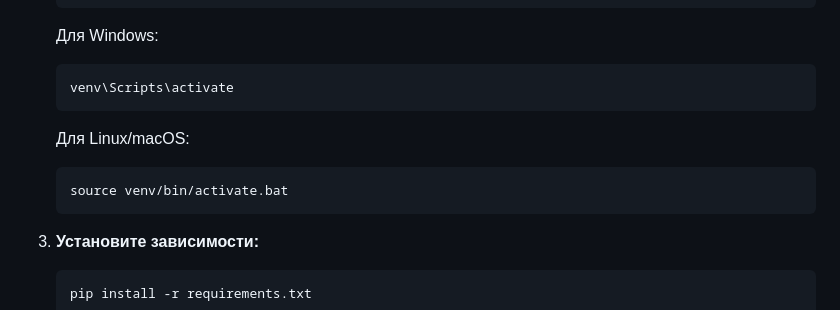
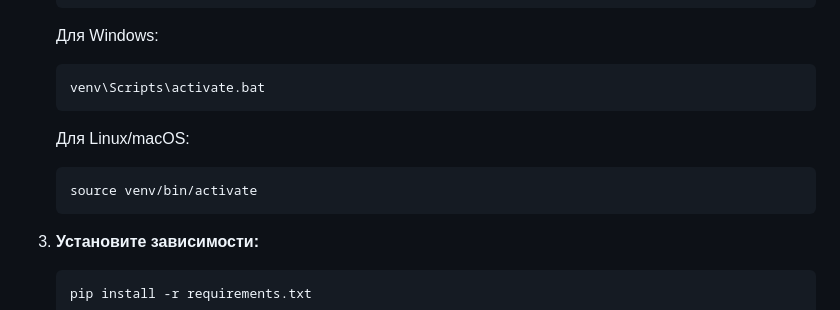
Before and after one commit to pou220/StudyTracker, a Markdown page: README.md, the part around the change. GitHub-like rendering.

````diff
--- a/README.md
+++ b/README.md
@@ -38,11 +38,11 @@
    ```
    Для Windows:
    ```bash
-   venv\Scripts\activate
+   venv\Scripts\activate.bat
    ```
    Для Linux/macOS:
    ```bash
-   source venv/bin/activate.bat
+   source venv/bin/activate
    ```
 
 4. **Установите зависимости:**
````
